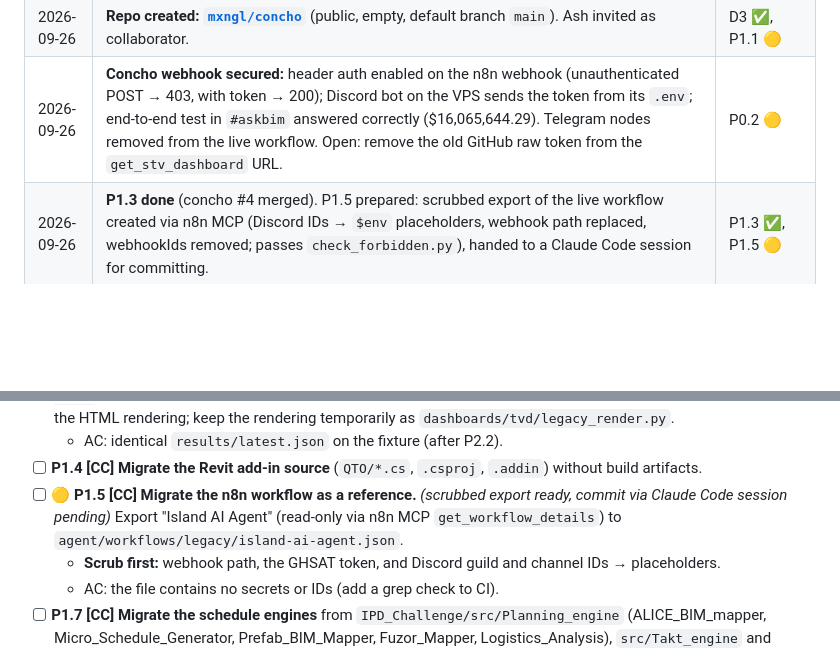
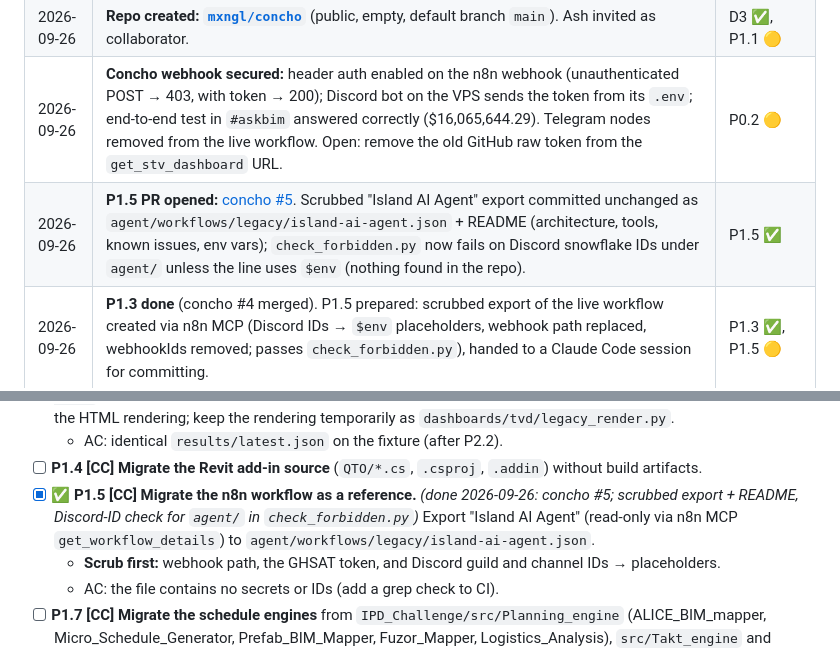
Before and after one commit to mxngl/concho, a Markdown page: docs/ROADMAP.md, 2 parts joined by grey strips. GitHub-like rendering; blank space fills up the shorter version.

Commit message:
P1.5: tick P1.5 in the roadmap and add progress-log line
Co-Authored-By: Claude Opus 5.5 <noreply@anthropic.com>
Claude-Session: https://claude.ai/code/session_01Cmtp6Umf8PZhSUh1fLXMxh

```diff
--- a/docs/ROADMAP.md
+++ b/docs/ROADMAP.md
@@ -16,6 +16,7 @@
 | 2026-09-26 | Roadmap created; this page shared with Ash | – |
 | 2026-09-26 | **Repo created: [`mxngl/concho`](https://github.com/mxngl/concho)** (public, empty, default branch `main`). Ash invited as collaborator. | D3 ✅, P1.1 🟡 |
 | 2026-09-26 | **Concho webhook secured:** header auth enabled on the n8n webhook (unauthenticated POST → 403, with token → 200); Discord bot on the VPS sends the token from its `.env`; end-to-end test in `#askbim` answered correctly ($16,065,644.29). Telegram nodes removed from the live workflow. Open: remove the old GitHub raw token from the `get_stv_dashboard` URL. | P0.2 🟡 |
+| 2026-09-26 | **P1.5 PR opened:** [concho #5](https://github.com/mxngl/concho/pull/5). Scrubbed "Island AI Agent" export committed unchanged as `agent/workflows/legacy/island-ai-agent.json` + README (architecture, tools, known issues, env vars); `check_forbidden.py` now fails on Discord snowflake IDs under `agent/` unless the line uses `$env` (nothing found in the repo). | P1.5 ✅ |
 | 2026-09-26 | **P1.3 done** (concho #4 merged). P1.5 prepared: scrubbed export of the live workflow created via n8n MCP (Discord IDs → `$env` placeholders, webhook path replaced, webhookIds removed; passes `check_forbidden.py`), handed to a Claude Code session for committing. | P1.3 ✅, P1.5 🟡 |
 | 2026-09-26 | **P1.2 done** (concho #3 merged). **P1.3 ready to merge:** main merged into the #4 branch (merge commit, no force-push), `pyproject.toml` conflict resolved (both CLIs `concho-stv`/`concho-tvd`), `AUTOTVD_DIR` now resolved to an absolute path. Independently verified: **78/78 tests pass with nothing skipped** (TVD equivalence vs. `island-2026-final` with a relative path + STV course-workbook test). | P1.2 ✅, P1.3 🟡 |
 | 2026-09-26 | **P1.3 PR opened:** [concho #4](https://github.com/mxngl/concho/pull/4), CI green. TVD engine split into `engines/tvd/` + `dashboards/tvd/legacy_render.py` (byte-identical renderer); CLI `concho-tvd` with `--out DIR`; broken remote fetch removed; synthetic fixture only. Equivalence test 4/4 against `island-2026-final` (results JSON, history snapshot, dashboard HTML; grand total 16,065,644.29, unmapped 1693, DNC 75). Independently verified: 62 tests pass with an absolute `AUTOTVD_DIR`; with a **relative** path the equivalence fixtures error (small fix requested). **#3 and #4 conflict in `pyproject.toml`**: merge #3 first, then rebase #4. | P1.3 🟡 |
@@ -237,7 +238,7 @@ Taken from `main` at AutoTVD `41e9e8c` (after the P0.3 rewrite: **`4201147`**, s
 - [x] ✅ **P1.3 [CC] Migrate the TVD engine** *(done 2026-09-26: concho #4 merged; equivalence 4/4 vs. `island-2026-final`, 78/78 tests verified)* from AutoTVD. Split out the computation (reading QTO + cost DB → results dict) from the HTML rendering; keep the rendering temporarily as `dashboards/tvd/legacy_render.py`.
   - AC: identical `results/latest.json` on the fixture (after P2.2).
 - [ ] **P1.4 [CC] Migrate the Revit add-in source** (`QTO/*.cs`, `.csproj`, `.addin`) without build artifacts.
-- [ ] 🟡 **P1.5 [CC] Migrate the n8n workflow as a reference.** *(scrubbed export ready, commit via Claude Code session pending)* Export "Island AI Agent" (read-only via n8n MCP `get_workflow_details`) to `agent/workflows/legacy/island-ai-agent.json`.
+- [x] ✅ **P1.5 [CC] Migrate the n8n workflow as a reference.** *(done 2026-09-26: concho #5; scrubbed export + README, Discord-ID check for `agent/` in `check_forbidden.py`)* Export "Island AI Agent" (read-only via n8n MCP `get_workflow_details`) to `agent/workflows/legacy/island-ai-agent.json`.
   - **Scrub first:** webhook path, the GHSAT token, and Discord guild and channel IDs → placeholders.
   - AC: the file contains no secrets or IDs (add a grep check to CI).
 - [ ] **P1.7 [CC] Migrate the schedule engines** from `IPD_Challenge/src/Planning_engine` (ALICE_BIM_mapper, Micro_Schedule_Generator, Prefab_BIM_Mapper, Fuzor_Mapper, Logistics_Analysis), `src/Takt_engine` and `src/takt_zone_calibrator.py` into `engines/schedule/`, **without** generated outputs (the 16 MB Fuzor XML, the 2.7 MB micro schedule, HTML viewers, FBX).
```
